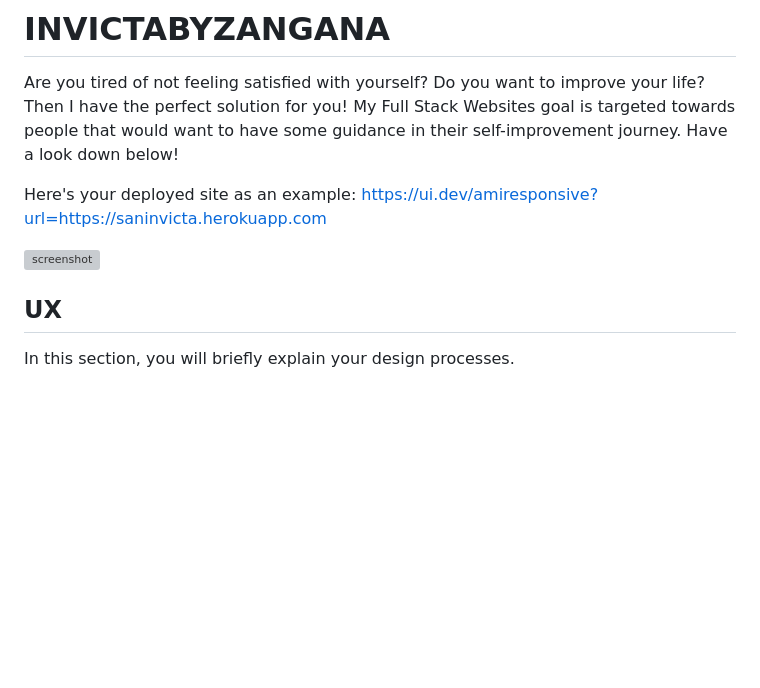
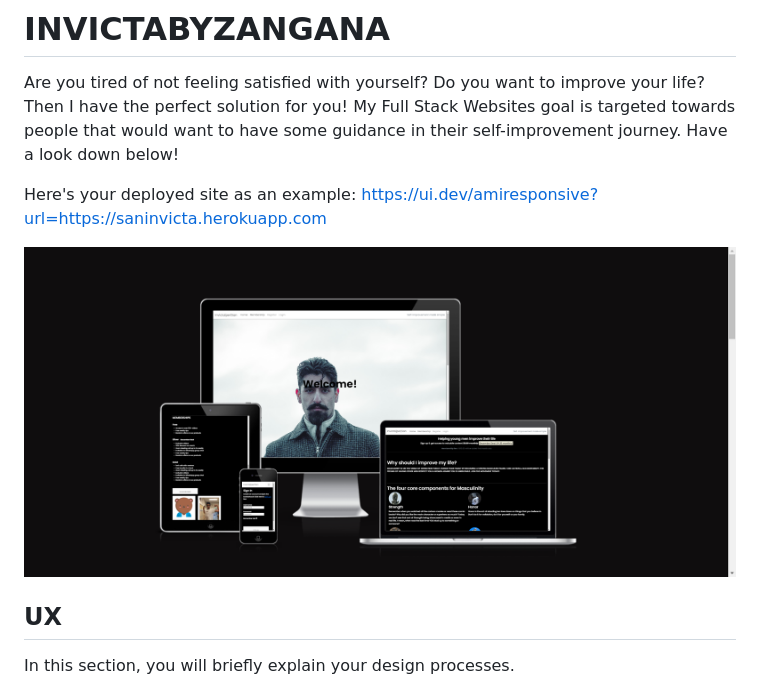
Before and after one commit to SanZangana/InvictaByZangana, a Markdown page: README.md, the part around the change. Rendered like a GitHub page; blank space fills up the shorter version; grey boxes are pictures that could not be loaded.

Commit message:
Add images for documentation to README

```diff
--- a/README.md
+++ b/README.md
@@ -10,7 +10,7 @@ https://ui.dev/amiresponsive?url=https://saninvicta.herokuapp.com
 
 
 
-![screenshot](documentation/amiresponsive.jpg)
+![](documentation/amiresponsive.png)
 
 ## UX
 
```
